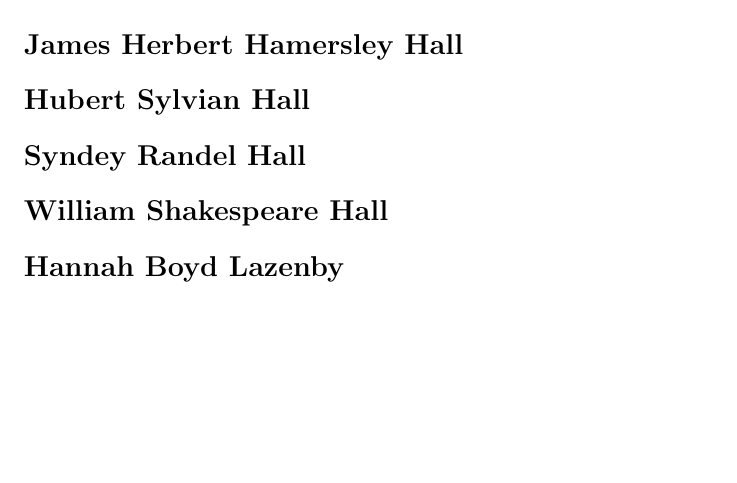
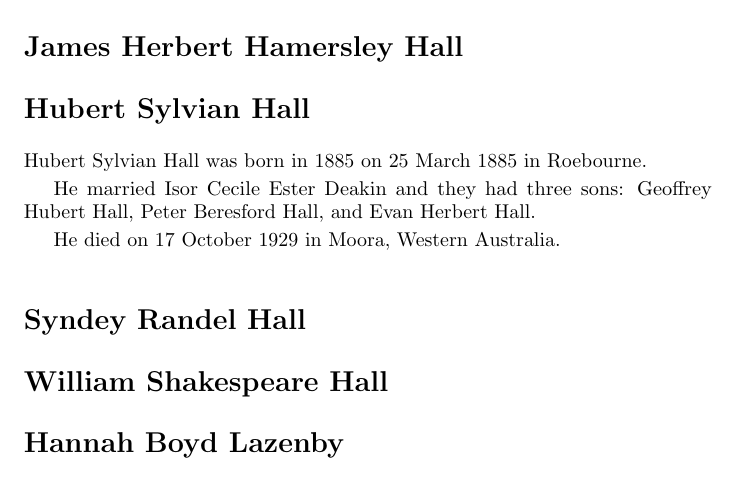
Before and after one commit to samwilson/hmw, a LaTeX book (main.tex, which reads biographies/Hubert_Sylvian_Hall.tex): part of page 11 of 16, cut so that both start at the same text, the shorter picture padded with empty space. Compiled offline with pdfLaTeX.

Commit message:
Update Hubert_Sylvian_Hall.tex

```diff
--- a/biographies/Hubert_Sylvian_Hall.tex
+++ b/biographies/Hubert_Sylvian_Hall.tex
@@ -1 +1,7 @@
 \biohead{Hubert Sylvian Hall}{Hubert_Sylvian_Hall}{}
+
+Hubert Sylvian Hall was born in 1885 on 25 March 1885 in Roebourne.
+
+He married Isor Cecile Ester Deakin and they had three sons: Geoffrey Hubert Hall, Peter Beresford Hall, and Evan Herbert Hall.
+
+He died on 17 October 1929 in Moora, Western Australia.
```
